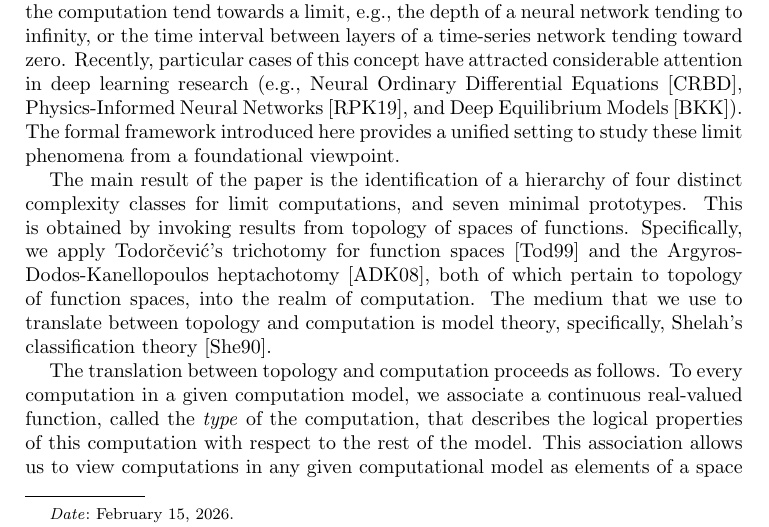
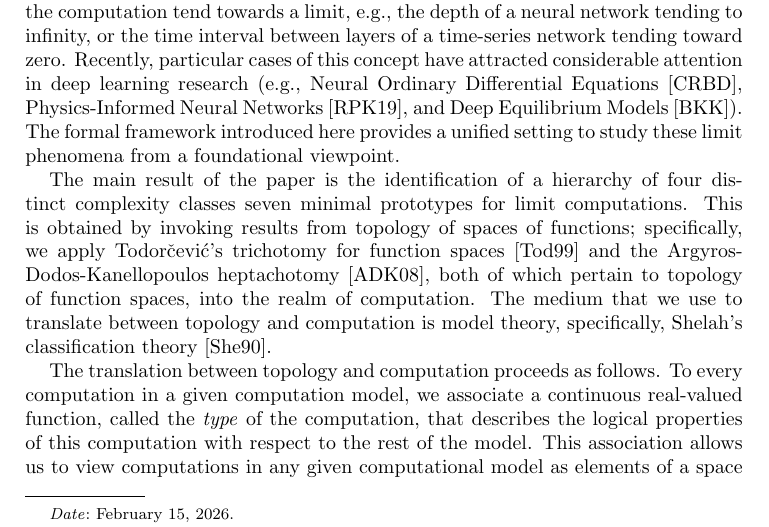
Before and after one commit to tonamatos/DeepComputationsNIP, a LaTeX paper (ComplexityViaTopology.tex): part of page 1 of 34, cut so that both start at the same text. Compiled offline with pdfLaTeX.

Commit message:
minor changes in intro

```diff
--- a/ComplexityViaTopology.tex
+++ b/ComplexityViaTopology.tex
@@ -114,9 +114,9 @@ In this paper we  study asymptotic behavior of computations as parameters of the
 Recently, particular cases of this concept have attracted considerable attention in deep learning research (e.g., Neural Ordinary Differential Equations~\cite{Chen:2018}, Physics-Informed Neural Networks~\cite{Raissi-Perdikaris-Karniadakis:2019}, and Deep Equilibrium Models~\cite{Bai:2019}).
 The formal framework introduced here  provides a unified setting to study these limit phenomena from a foundational viewpoint.
 
-The main result of the paper is the identification of a hierarchy of four distinct complexity classes for limit computations, and seven minimal prototypes.
-This is obtained by invoking results from topology of spaces of functions.
-Specifically, we apply Todorčević’s trichotomy for function spaces~\cite{Todorcevic_1999_CompactSubsetsBaire} and the Argyros-Dodos-Kanellopoulos heptachotomy~\cite{argyros2008rosenthal},
+The main result of the paper is the identification of a hierarchy of four distinct complexity classes  seven minimal prototypes for limit computations.
+This is obtained by invoking results from topology of spaces of functions;
+specifically, we apply Todorčević’s trichotomy for function spaces~\cite{Todorcevic_1999_CompactSubsetsBaire} and the Argyros-Dodos-Kanellopoulos heptachotomy~\cite{argyros2008rosenthal},
 both of which pertain to topology of function spaces,  into the realm of computation.
 The medium that we use to translate between topology and computation is model theory, specifically, Shelah's classification theory~\cite{Shelah:1990}.
 
```
